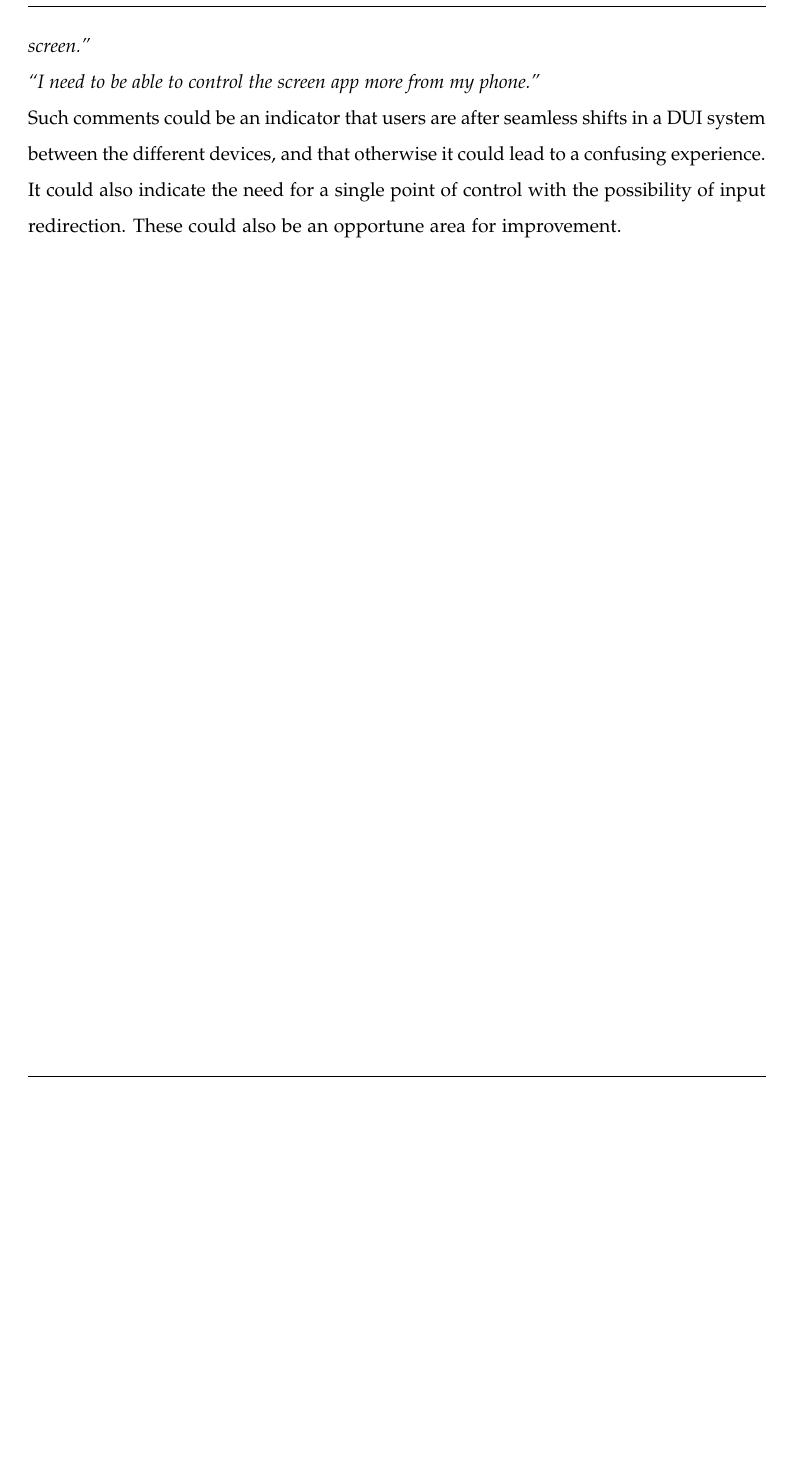
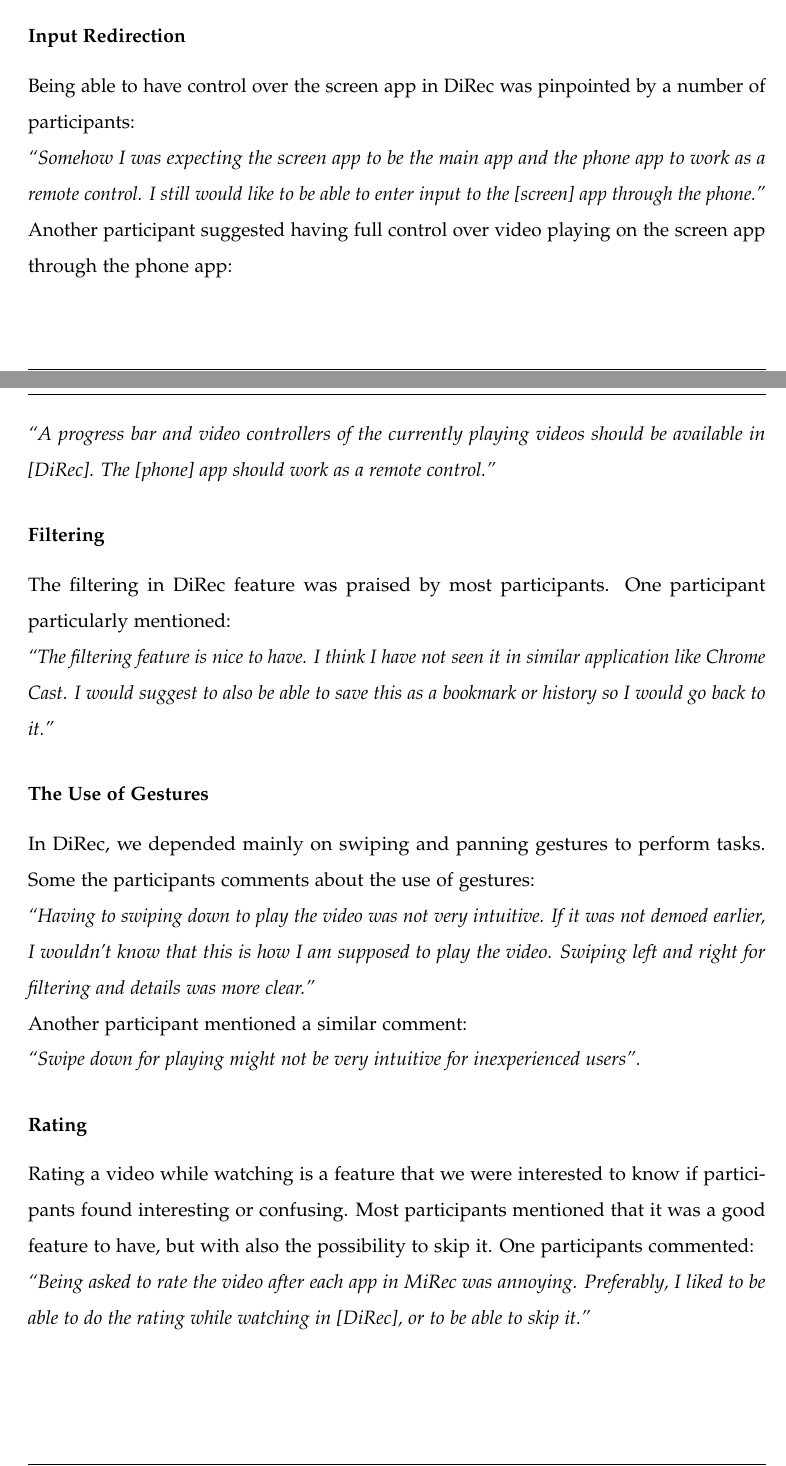
Before and after one commit to wessamabdrabo/DUI-thesis, a LaTeX thesis (tum-thesis-latex-master/main.tex, which reads tum-thesis-latex-master/chapters/evaluation.tex): part of page 84 of 95 before the commit and two parts of pages 84 and 85 of 96 after it, the two joined at a grey line, cut at the place of the change, the shorter picture padded with empty space. Compiled offline with pdfLaTeX.

Commit message:
final eval

```diff
--- a/tum-thesis-latex-master/chapters/evaluation.tex
+++ b/tum-thesis-latex-master/chapters/evaluation.tex
@@ -526,6 +522,0 @@ following:\\
-in the phone or at the screen.''}\\
-\textit{``I need to be able to control the screen app more from my phone.''}\\
-Such comments could be an indicator that users are after seamless shifts in a
-DUI system between the different devices, and that otherwise it could lead to a
-confusing experience. It could also indicate the need for a single point of
-control with the possibility of input redirection. These could also be an opportune area for improvement.
@@ -532,3 +542,37 @@ control with the possibility of input redirection. These could also be an opport
+\subsubsection{Input Redirection}
+Being able to have control over the screen app in DiRec was pinpointed by a
+number of participants:\\
+\textit{``Somehow I was expecting the screen app to be the main app and
+the phone app to work as a remote control. I still would like to be able to
+enter input to the [screen] app through the phone.''}\\
+Another participant suggested having full control over video playing on the
+screen app through the phone app:\\
+\textit{``A progress bar and video controllers of the currently playing
+videos should be available in [DiRec]. The [phone] app should work as a remote
+control.''}
+\subsubsection{Filtering}
+The filtering in DiRec feature was praised by most participants. One participant
+particularly mentioned:\\
+\textit{``The filtering feature is nice to have. I think I have not seen it in
+similar application like Chrome Cast. I would suggest to also be able to save this as
+a bookmark or history so I would go back to it.''}
+\subsubsection{The Use of Gestures}
+In DiRec, we depended mainly on swiping and panning gestures to perform tasks.
+Some the participants comments about the use of gestures:\\
+\textit{``Having to swiping down to play the video was not very intuitive. If it
+was not demoed earlier, I wouldn't know that this is how I am supposed to play the
+video. Swiping left and right for filtering and details was more clear.''}\\
+Another participant mentioned a similar comment:\\
+\textit{``Swipe down for playing might not be very intuitive for inexperienced
+users''.}
+\subsubsection{Rating}
+Rating a video while watching is a feature that we were interested to
+know if participants found interesting or confusing. Most participants
+mentioned that it was a good feature to have, but with also the
+possibility to skip it. One participants commented:\\
+\textit{``Being asked to rate the video after each app in MiRec was
+annoying. Preferably, I liked to be able to do the rating while watching in
+[DiRec], or to be able to skip it.''}\\
 
 %%%%%%%%%%%%%%%%%%%%%%%%%%%%%%%%%%%%%%%%%%%%%%%%%%%%%%%%%%%%
 %%%%%%%%%%%%%%%%%%%%%%%%%%%%%%%%%%%%%%%%%%%%%%%%%%%%%%%%%%%%
```
Also changed, not shown: tum-thesis-latex-master/chapters/conclusion.tex (+6 -0 lines), tum-thesis-latex-master/chapters/evaluation.tex (22 more changed lines).
